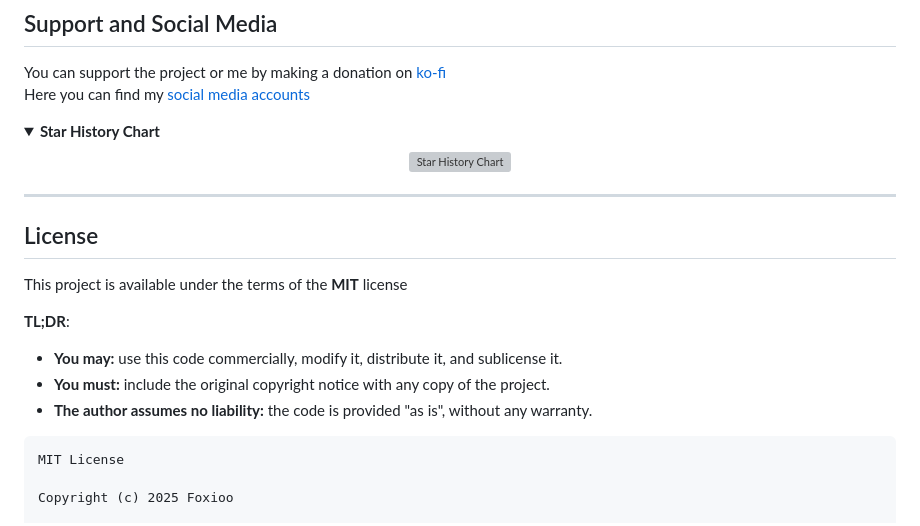
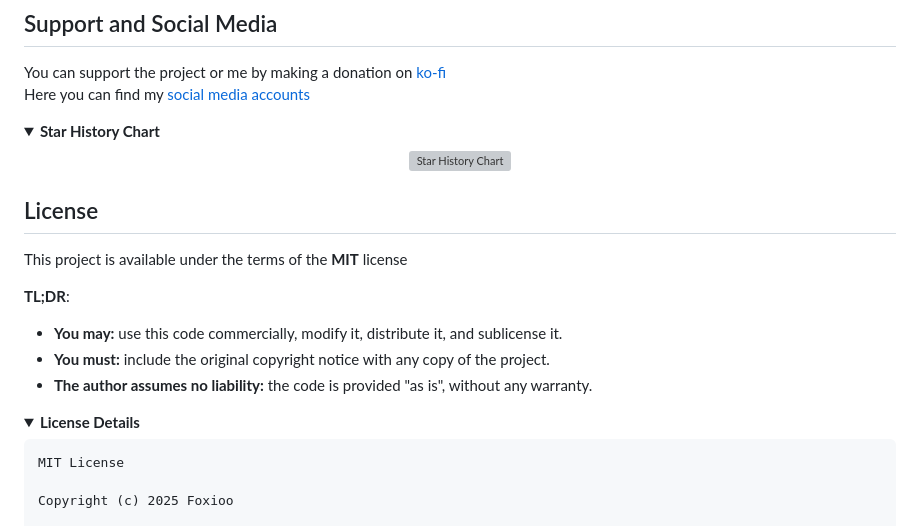
Before and after one commit to FoxiooOfficial/Tails7, a Markdown page: README.md, the part around the change. GitHub-like rendering; folded sections open; grey boxes are pictures that could not be loaded.

````diff
--- a/README.md
+++ b/README.md
@@ -121,8 +121,6 @@ Here you can find my [social media accounts](https://foxiooofficial.github.io/li
   </p>
 </details>
 
----
-
 ## License
 This project is available under the terms of the **MIT** license
 
@@ -130,6 +128,9 @@ This project is available under the terms of the **MIT** license
 - **You may:** use this code commercially, modify it, distribute it, and sublicense it.
 - **You must:** include the original copyright notice with any copy of the project.
 - **The author assumes no liability:** the code is provided "as is", without any warranty.
+
+<details>
+<summary><b>License Details</b></summary>
 
 ```text
 MIT License
````
